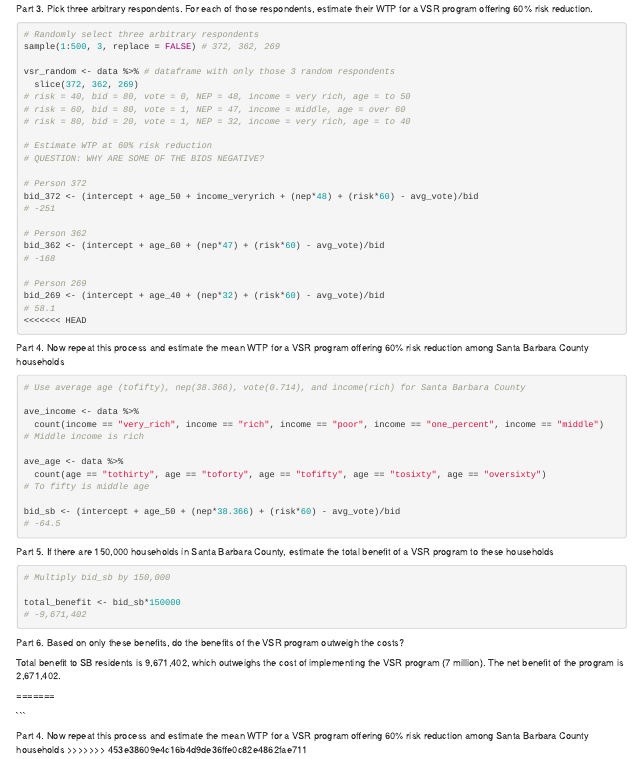
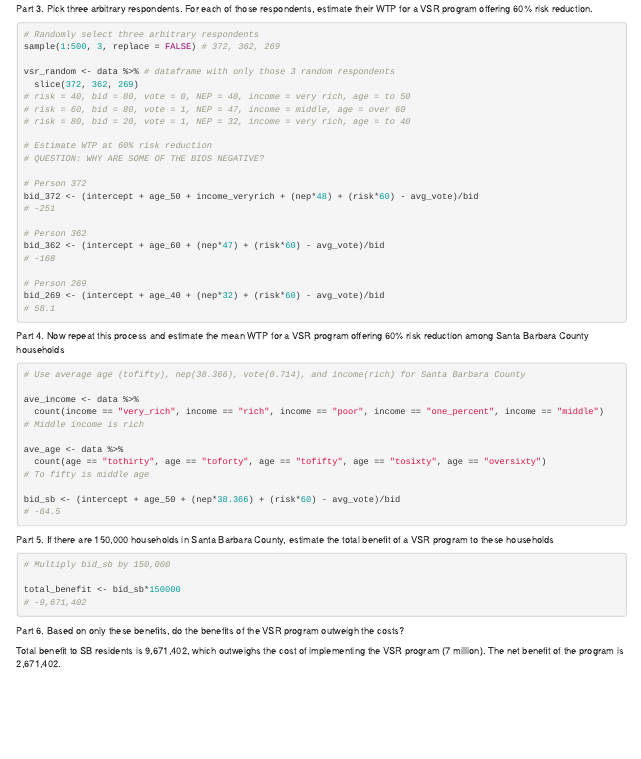
Before and after one commit to camilabobroff/ESM-204-HW-3, an R Markdown document (ESM204_HW3.Rmd): the page in a window 1100 px wide, from 780 px down. Rendered offline with R 4.5, knitr and Pandoc, with nearby package versions; the code chunks are not run, so their results and figures are left out.

Commit message:
Fixing commit issue

````diff
--- a/ESM204_HW3.Rmd
+++ b/ESM204_HW3.Rmd
@@ -109,8 +109,6 @@ bid_362 <- (intercept + age_60 + (nep*47) + (risk*60) - avg_vote)/bid
 # Person 269
 bid_269 <- (intercept + age_40 + (nep*32) + (risk*60) - avg_vote)/bid
 # 58.1
-<<<<<<< HEAD
-
 ```
 
 Part 4. Now repeat this process and estimate the mean WTP for a VSR program offering 60% risk reduction among Santa Barbara County households
@@ -145,10 +143,3 @@ total_benefit <- bid_sb*150000
 Part 6. Based on only these benefits, do the benefits of the VSR program outweigh the costs?
 
 Total benefit to SB residents is 9,671,402, which outweighs the cost of implementing the VSR program (7 million). The net benefit of the program is 2,671,402.
-
-=======
-
-```
-
-Part 4. Now repeat this process and estimate the mean WTP for a VSR program offering 60% risk reduction among Santa Barbara County households
->>>>>>> 453e38609e4c16b4d9de36ffe0c82e4862fae711
````
